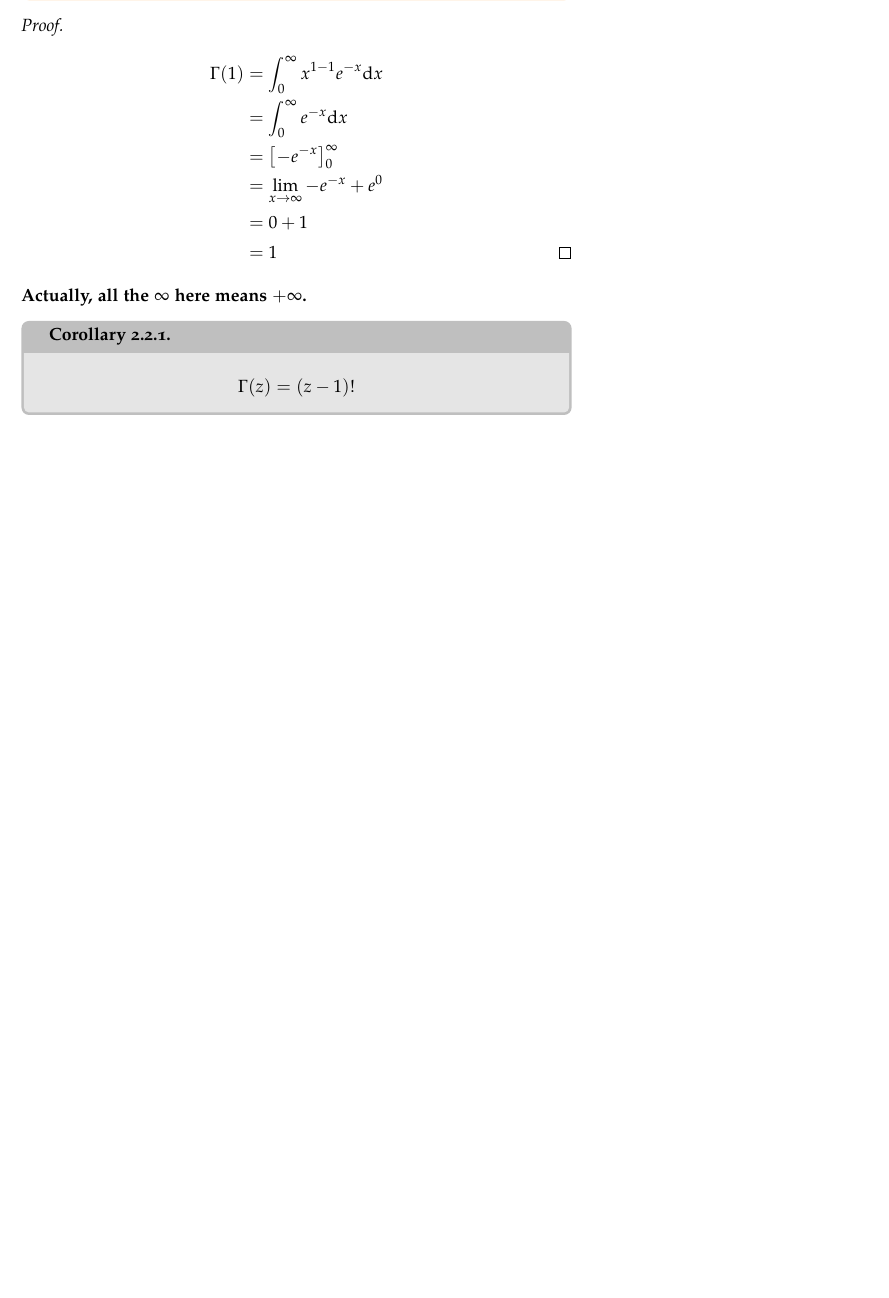
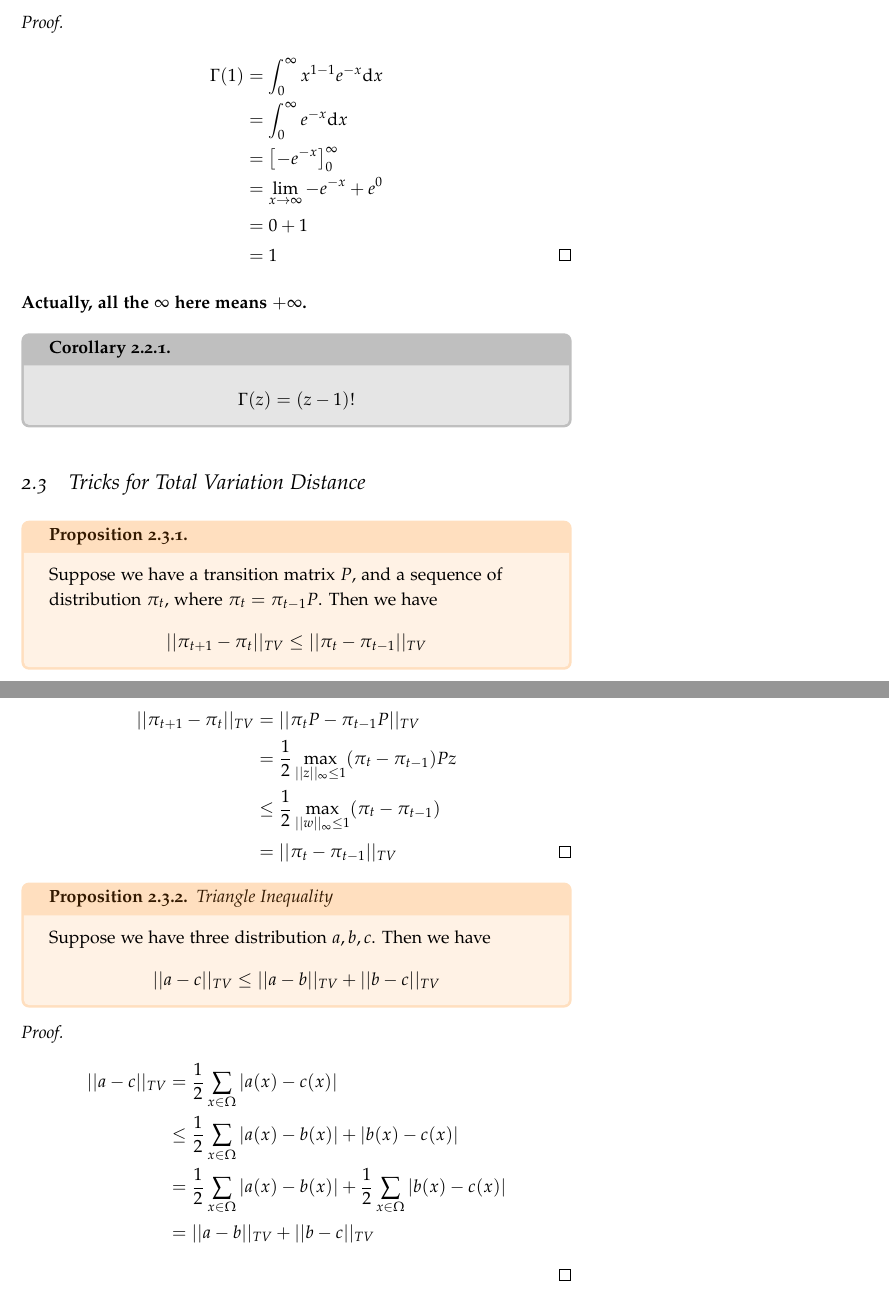
Before and after one commit to chenxiaoyu233/Archive-of-Notes, a LaTeX thesis (Counting-sampling-and-integrating-algorithms-and-complexity/notebook/notebook.tex, which reads Counting-sampling-and-integrating-algorithms-and-complexity/notebook/topic/tricks-for-total-variation-distance/content.tex): part of page 22 of 29 before the commit and two parts of pages 24 and 25 of 33 after it, the two joined at a grey line, cut so that both start at the same text, the shorter picture padded with empty space. Compiled offline with pdfLaTeX.

Commit message:
[new article] add some tricks for total variation distance

```diff
--- /dev/null
+++ b/Counting-sampling-and-integrating-algorithms-and-complexity/notebook/topic/tricks-for-total-variation-distance/content.tex
@@ -0,0 +1,32 @@
+\section{Tricks for Total Variation Distance}
+\begin{proposition}
+  Suppose we have a transition matrix $P$, and a sequence of distribution $\pi_t$, where $\pi_t = \pi_{t-1}P$.
+  Then we have
+  \[||\pi_{t+1} - \pi_t||_{TV} \leq ||\pi_t - \pi_{t-1}||_{TV}\]
+\end{proposition}
+\begin{proof}
+  \begin{align*}
+    ||\pi_{t+1} - \pi_t||_{TV} &= ||\pi_tP - \pi_{t-1}P||_{TV} \\
+    &= \frac{1}{2}\max_{||z||_{\infty}\leq 1}(\pi_t - \pi_{t-1})Pz \\
+    &\leq \frac{1}{2}\max_{||w||_{\infty}\leq 1} (\pi_t - \pi_{t-1}) \\
+    &= ||\pi_t - \pi_{t-1}||_{TV} \qedhere
+  \end{align*}
+\end{proof}
+
+\begin{proposition}[Triangle Inequality]
+  Suppose we have three distribution $a, b, c$.
+  Then we have
+  \[||a - c||_{TV} \leq ||a - b||_{TV} + ||b - c||_{TV}\]
+\end{proposition}
+\begin{proof}
+  \begin{align*}
+    ||a - c||_{TV} &= \frac{1}{2}\sum_{x\in\Omega} |a(x) - c(x)| \\
+    &\leq \frac{1}{2}\sum_{x\in\Omega} |a(x) - b(x)| + |b(x) - c(x)| \\
+    &= \frac{1}{2}\sum_{x\in\Omega} |a(x) - b(x)| + \frac{1}{2}\sum_{x\in\Omega} |b(x) - c(x)| \\
+    &= ||a - b||_{TV} + ||b - c||_{TV}
+  \end{align*}
+\end{proof}
+%%% Local Variables:
+%%% mode: latex
+%%% TeX-master: "../../notebook"
+%%% End:
```
Also changed, not shown: Counting-sampling-and-integrating-algorithms-and-complexity/notebook/notebook.tex (+6 -0 lines).
